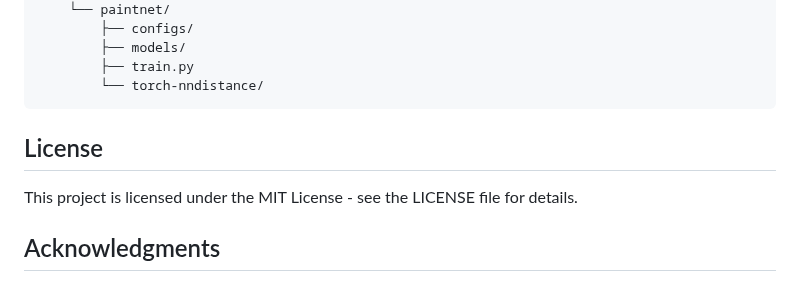
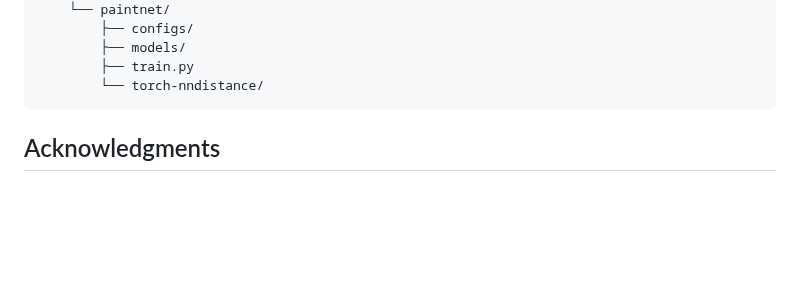
Before and after one commit to crystalccy1/spraydiffusion_ral, a Markdown page: README.md, the part around one of its changes. Rendered like a GitHub page; blank space fills up the shorter version.

Commit message:
delete license

````diff
--- a/README.md
+++ b/README.md
@@ -525,9 +525,6 @@ spraydiffusion_ccy/
         └── torch-nndistance/
 ```
 
-## License
-
-This project is licensed under the MIT License - see the LICENSE file for details.
 
 ## Acknowledgments
 
````
Also changed, not shown: other parts of README.md (+1 -1 lines).
